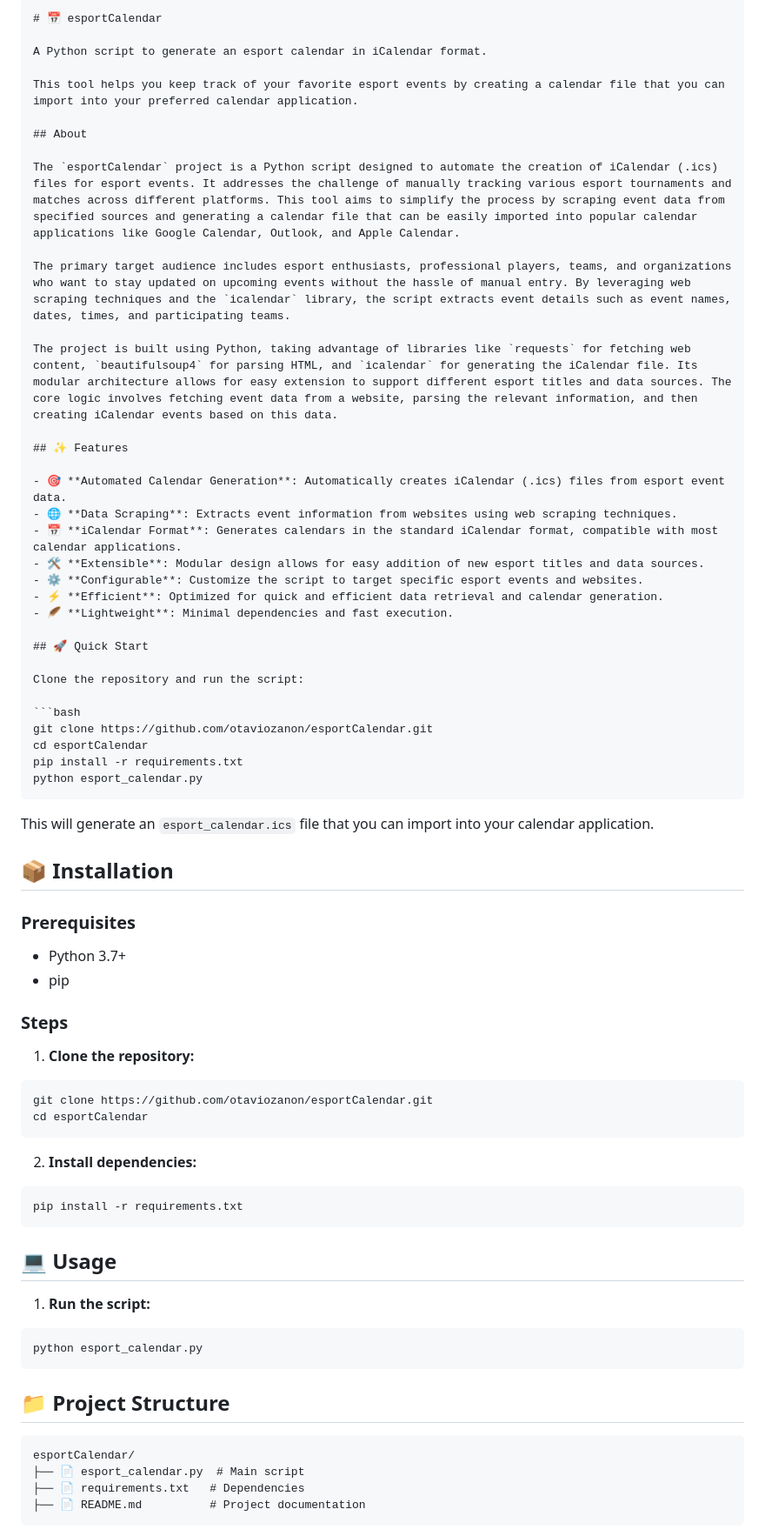
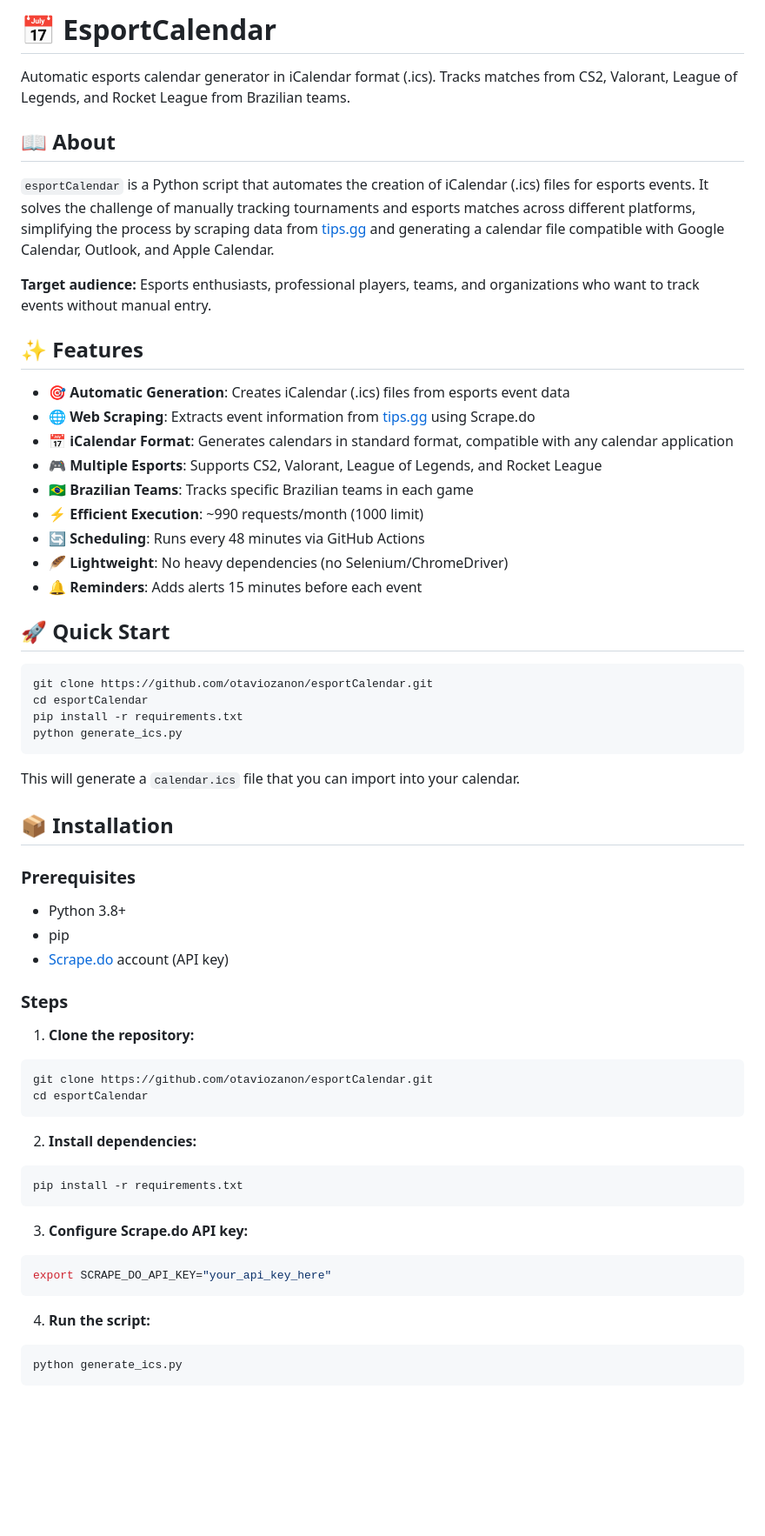
Before and after one commit to otaviozanon/esportCalendar, a Markdown page: README.md, the part around one of its changes. Shown at 87% size. GitHub-like rendering; blank space fills up the shorter version.

````diff
--- a/README.md
+++ b/README.md
@@ -1,76 +1,67 @@
-```markdown
-# 📅 esportCalendar
+# 📅 EsportCalendar
 
-A Python script to generate an esport calendar in iCalendar format.
+Automatic esports calendar generator in iCalendar format (.ics). Tracks matches from CS2, Valorant, League of Legends, and Rocket League from Brazilian teams.
 
-This tool helps you keep track of your favorite esport events by creating a calendar file that you can import into your preferred calendar application.
+## 📖 About
 
-## About
+`esportCalendar` is a Python script that automates the creation of iCalendar (.ics) files for esports events. It solves the challenge of manually tracking tournaments and esports matches across different platforms, simplifying the process by scraping data from [tips.gg](https://tips.gg) and generating a calendar file compatible with Google Calendar, Outlook, and Apple Calendar.
 
-The `esportCalendar` project is a Python script designed to automate the creation of iCalendar (.ics) files for esport events. It addresses the challenge of manually tracking various esport tournaments and matches across different platforms. This tool aims to simplify the process by scraping event data from specified sources and generating a calendar file that can be easily imported into popular calendar applications like Google Calendar, Outlook, and Apple Calendar.
-
-The primary target audience includes esport enthusiasts, professional players, teams, and organizations who want to stay updated on upcoming events without the hassle of manual entry. By leveraging web scraping techniques and the `icalendar` library, the script extracts event details such as event names, dates, times, and participating teams.
-
-The project is built using Python, taking advantage of libraries like `requests` for fetching web content, `beautifulsoup4` for parsing HTML, and `icalendar` for generating the iCalendar file. Its modular architecture allows for easy extension to support different esport titles and data sources. The core logic involves fetching event data from a website, parsing the relevant information, and then creating iCalendar events based on this data.
+**Target audience:** Esports enthusiasts, professional players, teams, and organizations who want to track events without manual entry.
 
 ## ✨ Features
 
-- 🎯 **Automated Calendar Generation**: Automatically creates iCalendar (.ics) files from esport event data.
-- 🌐 **Data Scraping**: Extracts event information from websites using web scraping techniques.
-- 📅 **iCalendar Format**: Generates calendars in the standard iCalendar format, compatible with most calendar applications.
-- 🛠️ **Extensible**: Modular design allows for easy addition of new esport titles and data sources.
-- ⚙️ **Configurable**: Customize the script to target specific esport events and websites.
-- ⚡ **Efficient**: Optimized for quick and efficient data retrieval and calendar generation.
-- 🪶 **Lightweight**: Minimal dependencies and fast execution.
+- 🎯 **Automatic Generation**: Creates iCalendar (.ics) files from esports event data
+- 🌐 **Web Scraping**: Extracts event information from [tips.gg](https://tips.gg) using Scrape.do
+- 📅 **iCalendar Format**: Generates calendars in standard format, compatible with any calendar application
+- 🎮 **Multiple Esports**: Supports CS2, Valorant, League of Legends, and Rocket League
+- 🇧🇷 **Brazilian Teams**: Tracks specific Brazilian teams in each game
+- ⚡ **Efficient Execution**: ~990 requests/month (1000 limit)
+- 🔄 **Scheduling**: Runs every 48 minutes via GitHub Actions
+- 🪶 **Lightweight**: No heavy dependencies (no Selenium/ChromeDriver)
+- 🔔 **Reminders**: Adds alerts 15 minutes before each event
 
 ## 🚀 Quick Start
-
-Clone the repository and run the script:
 
 ```bash
 git clone https://github.com/otaviozanon/esportCalendar.git
 cd esportCalendar
 pip install -r requirements.txt
-python esport_calendar.py
+python generate_ics.py
 ```
 
-This will generate an `esport_calendar.ics` file that you can import into your calendar application.
+This will generate a `calendar.ics` file that you can import into your calendar.
 
 ## 📦 Installation
 
 ### Prerequisites
-- Python 3.7+
+- Python 3.8+
 - pip
+- [Scrape.do](https://scrape.do) account (API key)
 
 ### Steps
 
-1.  **Clone the repository:**
+1. **Clone the repository:**
 
 ```bash
 git clone https://github.com/otaviozanon/esportCalendar.git
 cd esportCalendar
 ```
 
-2.  **Install dependencies:**
+2. **Install dependencies:**
 
 ```bash
 pip install -r requirements.txt
 ```
 
-## 💻 Usage
-
-1.  **Run the script:**
+3. **Configure Scrape.do API key:**
 
 ```bash
-python esport_calendar.py
+export SCRAPE_DO_API_KEY="your_api_key_here"
 ```
 
-## 📁 Project Structure
+4. **Run the script:**
 
-```
-esportCalendar/
-├── 📄 esport_calendar.py  # Main script
-├── 📄 requirements.txt   # Dependencies
-├── 📄 README.md          # Project documentation
+```bash
+python generate_ics.py
 ```
 
````
Also changed, not shown: other parts of README.md (+66 -35 lines).
